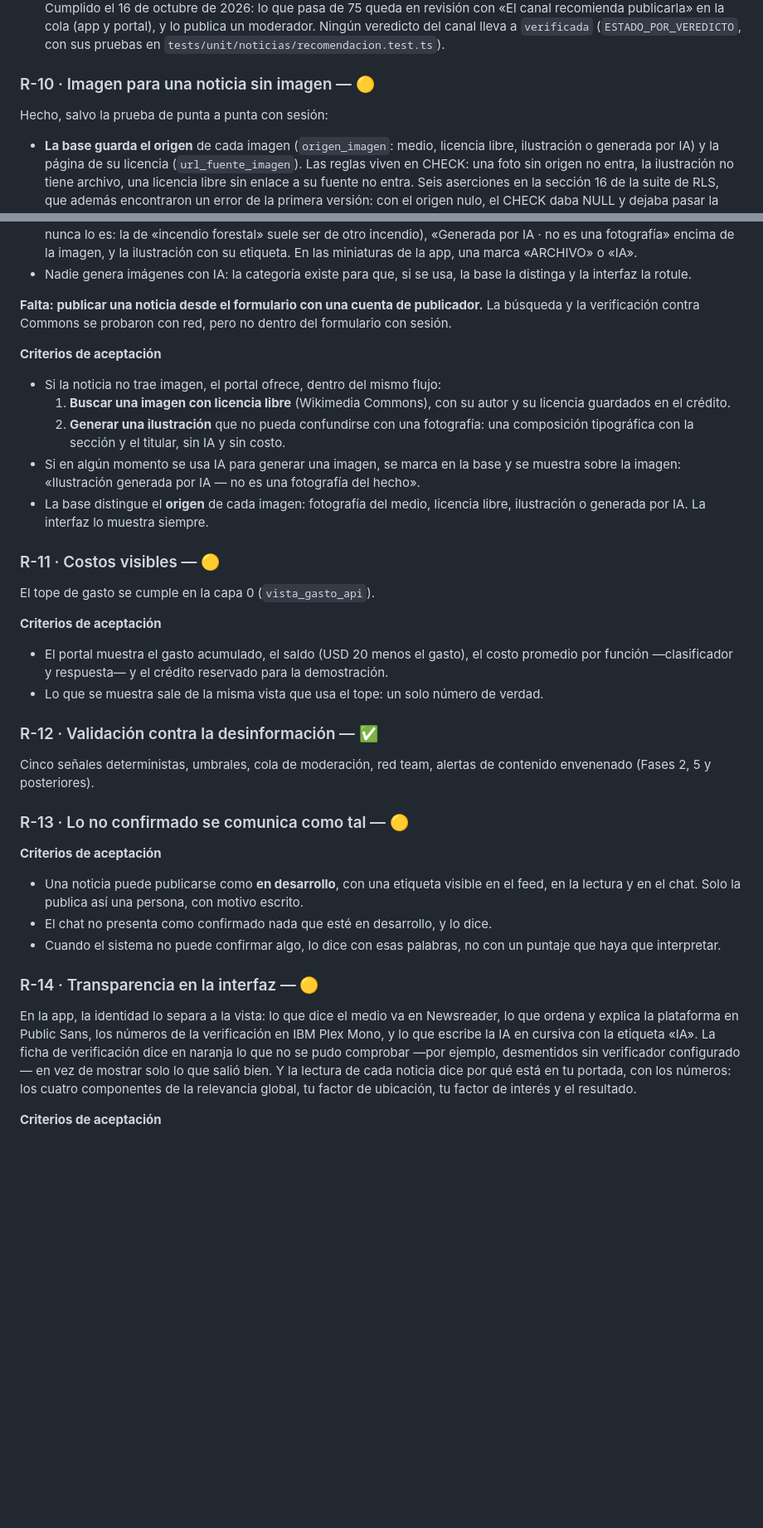
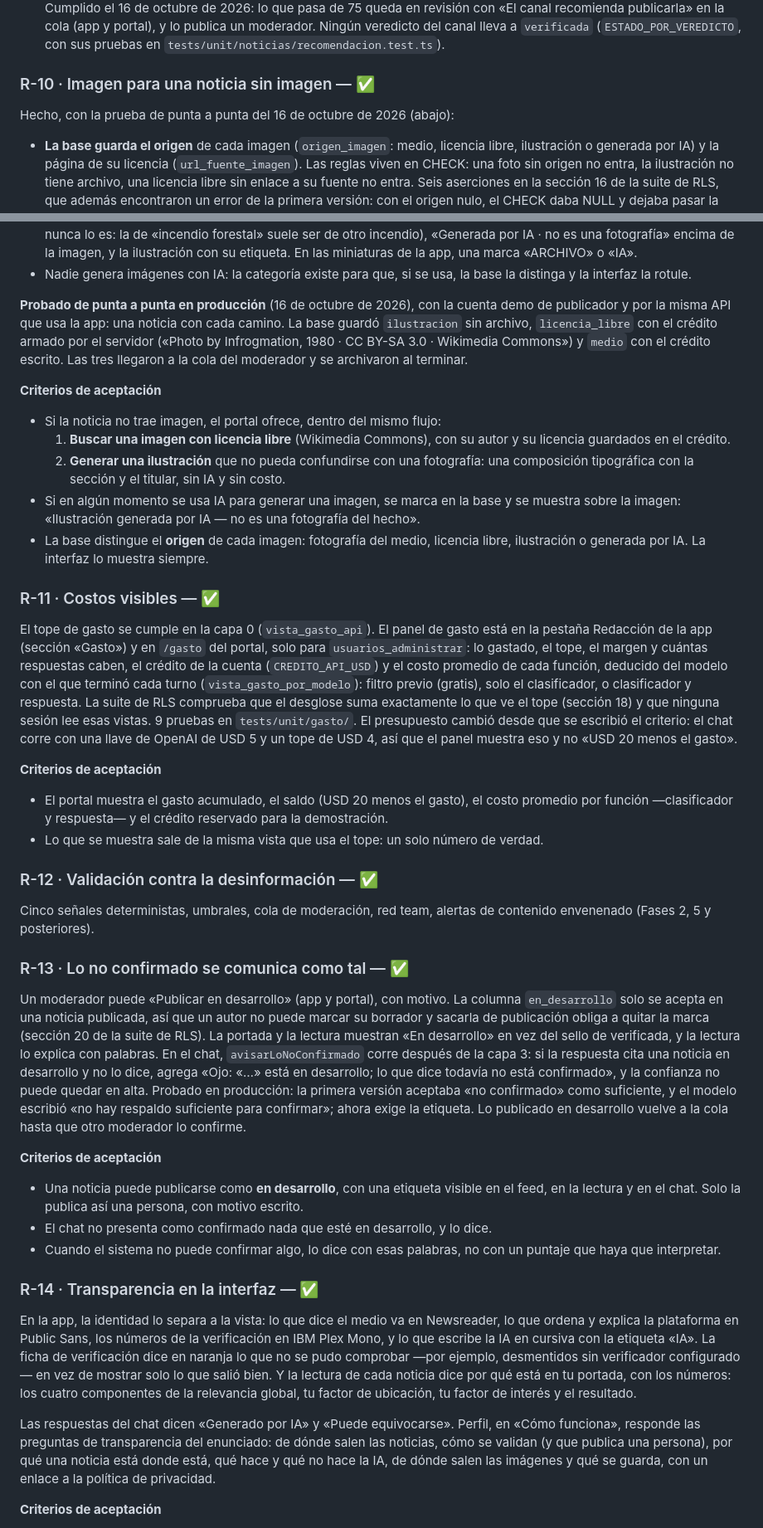
Before and after one commit to DiegoLinares11/Proyecto-Responsable-AI, a Markdown page: docs/requisitos.md, 2 parts joined by grey strips. Shown at 83% size. Drawn GitHub-style; blank space fills up the shorter version.

Commit message:
docs(requisitos): todos los requerimientos cumplidos
R-01 y R-02 reflejan lo que ya está en producción (TestFlight, APK, web y
login con Google), y R-10, R-11, R-13 y R-14 describen lo que se hizo
para cerrarlos.

```diff
--- a/docs/requisitos.md
+++ b/docs/requisitos.md
@@ -207,9 +204,9 @@ sistema. 8 pruebas de esas reglas en `tests/unit/usuarios/`.
   veredicto del canal lleva a `verificada` (`ESTADO_POR_VEREDICTO`, con sus
   pruebas en `tests/unit/noticias/recomendacion.test.ts`).
 
-### R-10 · Imagen para una noticia sin imagen — 🟡
+### R-10 · Imagen para una noticia sin imagen — ✅
 
-Hecho, salvo la prueba de punta a punta con sesión:
+Hecho, con la prueba de punta a punta del 16 de octubre de 2026 (abajo):
 
 - **La base guarda el origen** de cada imagen (`origen_imagen`: medio, licencia
   libre, ilustración o generada por IA) y la página de su licencia
@@ -233,9 +230,12 @@ Hecho, salvo la prueba de punta a punta con sesión:
 - Nadie genera imágenes con IA: la categoría existe para que, si se usa, la base
   la distinga y la interfaz la rotule.
 
-**Falta: publicar una noticia desde el formulario con una cuenta de
-publicador.** La búsqueda y la verificación contra Commons se probaron con red,
-pero no dentro del formulario con sesión.
+**Probado de punta a punta en producción** (16 de octubre de 2026), con la
+cuenta demo de publicador y por la misma API que usa la app: una noticia con
+cada camino. La base guardó `ilustracion` sin archivo, `licencia_libre` con el
+crédito armado por el servidor («Photo by Infrogmation, 1980 · CC BY-SA 3.0 ·
+Wikimedia Commons») y `medio` con el crédito escrito. Las tres llegaron a la
+cola del moderador y se archivaron al terminar.
 
 **Criterios de aceptación**
 - Si la noticia no trae imagen, el portal ofrece, dentro del mismo flujo:
@@ -249,9 +249,19 @@ pero no dentro del formulario con sesión.
 - La base distingue el **origen** de cada imagen: fotografía del medio, licencia
   libre, ilustración o generada por IA. La interfaz lo muestra siempre.
 
-### R-11 · Costos visibles — 🟡
+### R-11 · Costos visibles — ✅
 
-El tope de gasto se cumple en la capa 0 (`vista_gasto_api`).
+El tope de gasto se cumple en la capa 0 (`vista_gasto_api`). El panel de gasto
+está en la pestaña Redacción de la app (sección «Gasto») y en `/gasto` del
+portal, solo para `usuarios_administrar`: lo gastado, el tope, el margen y
+cuántas respuestas caben, el crédito de la cuenta (`CREDITO_API_USD`) y el
+costo promedio de cada función, deducido del modelo con el que terminó cada
+turno (`vista_gasto_por_modelo`): filtro previo (gratis), solo el clasificador,
+o clasificador y respuesta. La suite de RLS comprueba que el desglose suma
+exactamente lo que ve el tope (sección 18) y que ninguna sesión lee esas
+vistas. 9 pruebas en `tests/unit/gasto/`. El presupuesto cambió desde que se
+escribió el criterio: el chat corre con una llave de OpenAI de USD 5 y un tope
+de USD 4, así que el panel muestra eso y no «USD 20 menos el gasto».
 
 **Criterios de aceptación**
 - El portal muestra el gasto acumulado, el saldo (USD 20 menos el gasto), el
@@ -265,7 +275,20 @@ El tope de gasto se cumple en la capa 0 (`vista_gasto_api`).
 Cinco señales deterministas, umbrales, cola de moderación, red team, alertas de
 contenido envenenado (Fases 2, 5 y posteriores).
 
-### R-13 · Lo no confirmado se comunica como tal — 🟡
+### R-13 · Lo no confirmado se comunica como tal — ✅
+
+Un moderador puede «Publicar en desarrollo» (app y portal), con motivo. La
+columna `en_desarrollo` solo se acepta en una noticia publicada, así que un
+autor no puede marcar su borrador y sacarla de publicación obliga a quitar la
+marca (sección 20 de la suite de RLS). La portada y la lectura muestran «En
+desarrollo» en vez del sello de verificada, y la lectura lo explica con
+palabras. En el chat, `avisarLoNoConfirmado` corre después de la capa 3: si la
+respuesta cita una noticia en desarrollo y no lo dice, agrega «Ojo: «…» está
+en desarrollo; lo que dice todavía no está confirmado», y la confianza no puede
+quedar en alta. Probado en producción: la primera versión aceptaba «no
+confirmado» como suficiente, y el modelo escribió «no hay respaldo suficiente
+para confirmar»; ahora exige la etiqueta. Lo publicado en desarrollo vuelve a la
+cola hasta que otro moderador lo confirme.
 
 **Criterios de aceptación**
 - Una noticia puede publicarse como **en desarrollo**, con una etiqueta visible
@@ -275,7 +298,7 @@ contenido envenenado (Fases 2, 5 y posteriores).
 - Cuando el sistema no puede confirmar algo, lo dice con esas palabras, no con un
   puntaje que haya que interpretar.
 
-### R-14 · Transparencia en la interfaz — 🟡
+### R-14 · Transparencia en la interfaz — ✅
 
 En la app, la identidad lo separa a la vista: lo que dice el medio va en
 Newsreader, lo que ordena y explica la plataforma en Public Sans, los números
@@ -285,6 +308,12 @@ comprobar —por ejemplo, desmentidos sin verificador configurado— en vez de
 mostrar solo lo que salió bien. Y la lectura de cada noticia dice por qué está
 en tu portada, con los números: los cuatro componentes de la relevancia global,
 tu factor de ubicación, tu factor de interés y el resultado.
+
+Las respuestas del chat dicen «Generado por IA» y «Puede equivocarse». Perfil,
+en «Cómo funciona», responde las preguntas de transparencia del enunciado: de
+dónde salen las noticias, cómo se validan (y que publica una persona), por qué
+una noticia está donde está, qué hace y qué no hace la IA, de dónde salen las
+imágenes y qué se guarda, con un enlace a la política de privacidad.
 
 **Criterios de aceptación**
 - Lo que escribió el medio, lo que resumió el sistema y lo que generó la IA se
```
Also changed, not shown: other parts of docs/requisitos.md (+11 -14 lines).
